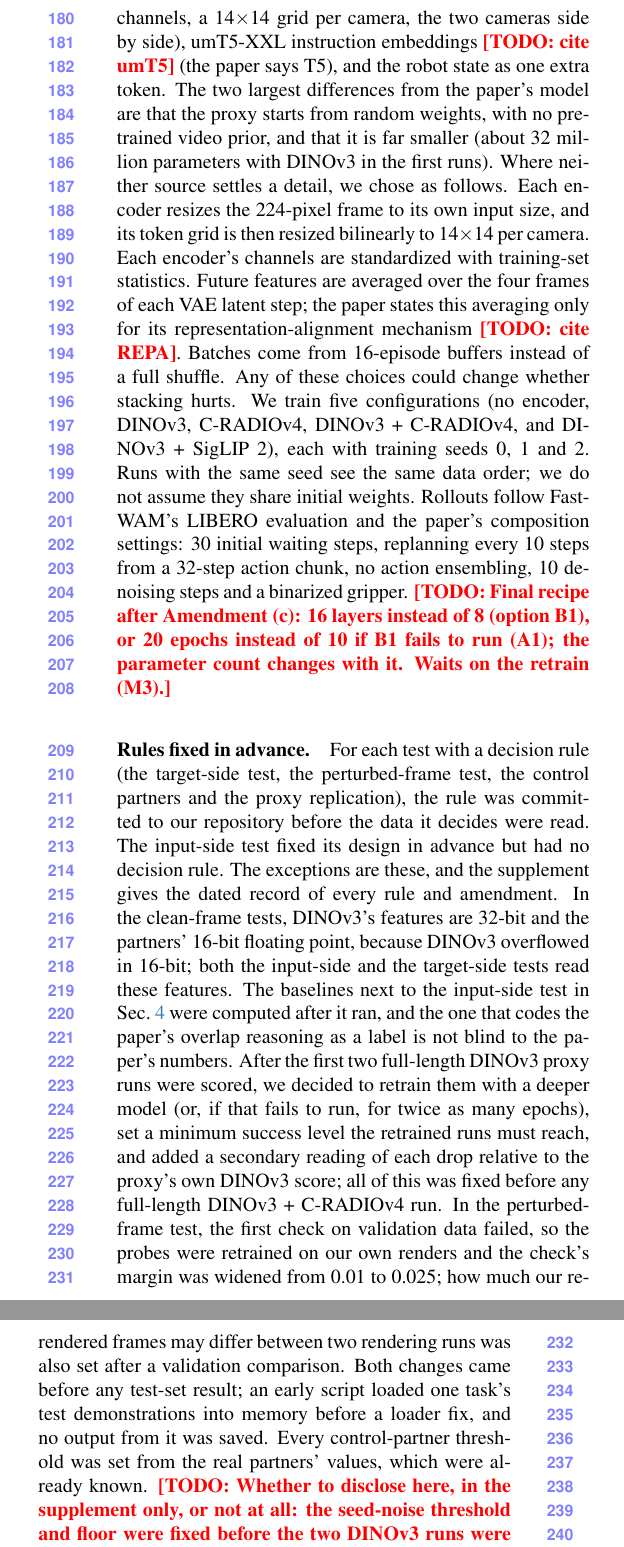
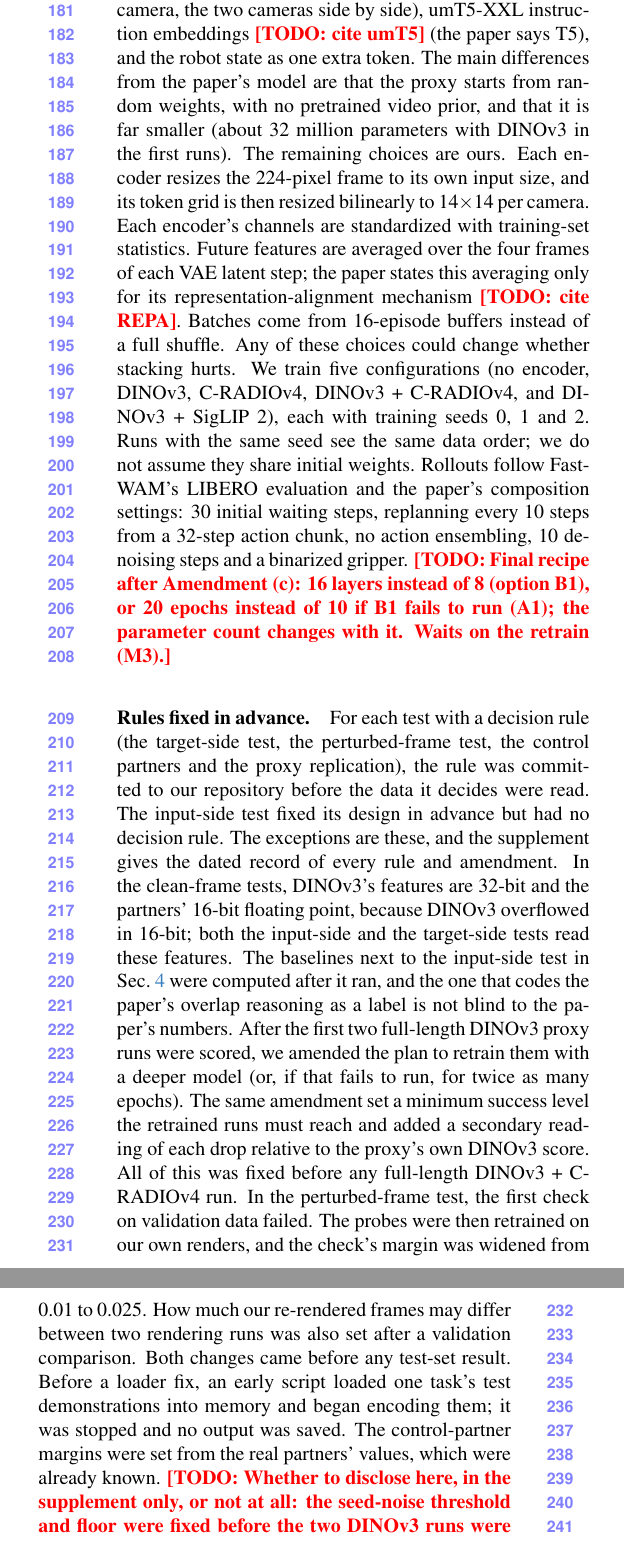
Before and after one commit to michaelnkr808/research26-27, a LaTeX paper (world-model-stacking-encoders/writing/paper/main.tex, which reads world-model-stacking-encoders/writing/paper/sec/3_setup.tex): two parts of the columns of page 3 of 6, joined at a grey line, cut so that both start at the same text. Compiled offline with pdfLaTeX.

Commit message:
world-model-stacking-encoders: setup section, round-2 wording points from the PR #20 review
'amended the plan' instead of 'decided'; stove load says encoding began and was
stopped; 'the remaining choices are ours'; clean episodes 'for context only';
'margins' not 'every threshold'; 'main differences'; no-code sentence dated;
'exact checkpoints'; two long sentences split. No new claims.

Co-Authored-By: Claude Opus 5.5 <noreply@anthropic.com>
Claude-Session: https://claude.ai/code/session_01TCbKkzjQra1vjg54fZLzVx

```diff
--- a/world-model-stacking-encoders/writing/paper/sec/3_setup.tex
+++ b/world-model-stacking-encoders/writing/paper/sec/3_setup.tex
@@ -94,8 +94,8 @@
 The model is trained by joint flow matching on future VAE latents, future encoder features and actions, with each encoder's feature loss weighted 1.0.
 The optimizer and schedule are also the paper's: AdamW, learning rate $10^{-4}$ with 5\% warm-up and cosine decay to $10^{-6}$, weight decay 0.01, gradient clipping at 1.0, batch 128, 10 epochs, bfloat16.
 From Fast-WAM, where the paper does not say, the proxy takes the Wan~2.2 VAE that Fast-WAM uses (48 channels, a 14$\times$14 grid per camera, the two cameras side by side), umT5-XXL instruction embeddings~\TODO{cite umT5} (the paper says T5), and the robot state as one extra token.
-The two largest differences from the paper's model are that the proxy starts from random weights, with no pretrained video prior, and that it is far smaller (about 32 million parameters with DINOv3 in the first runs).
-Where neither source settles a detail, we chose as follows.
+The main differences from the paper's model are that the proxy starts from random weights, with no pretrained video prior, and that it is far smaller (about 32 million parameters with DINOv3 in the first runs).
+The remaining choices are ours.
 Each encoder resizes the 224-pixel frame to its own input size, and its token grid is then resized bilinearly to 14$\times$14 per camera.
 Each encoder's channels are standardized with training-set statistics.
 Future features are averaged over the four frames of each VAE latent step; the paper states this averaging only for its representation-alignment mechanism~\TODO{cite REPA}.
@@ -131,8 +131,13 @@
 The exceptions are these, and the supplement gives the dated record of every rule and amendment.
 In the clean-frame tests, DINOv3's features are 32-bit and the partners' 16-bit floating point, because DINOv3 overflowed in 16-bit; both the input-side and the target-side tests read these features.
 The baselines next to the input-side test in Sec.~\ref{sec:clean} were computed after it ran, and the one that codes the paper's overlap reasoning as a label is not blind to the paper's numbers.
-After the first two full-length DINOv3 proxy runs were scored, we decided to retrain them with a deeper model (or, if that fails to run, for twice as many epochs), set a minimum success level the retrained runs must reach, and added a secondary reading of each drop relative to the proxy's own DINOv3 score; all of this was fixed before any full-length DINOv3 + C-RADIOv4 run.
-In the perturbed-frame test, the first check on validation data failed, so the probes were retrained on our own renders and the check's margin was widened from 0.01 to 0.025; how much our re-rendered frames may differ between two rendering runs was also set after a validation comparison.
-Both changes came before any test-set result; an early script loaded one task's test demonstrations into memory before a loader fix, and no output from it was saved.
-Every control-partner threshold was set from the real partners' values, which were already known.
+After the first two full-length DINOv3 proxy runs were scored, we amended the plan to retrain them with a deeper model (or, if that fails to run, for twice as many epochs).
+The same amendment set a minimum success level the retrained runs must reach and added a secondary reading of each drop relative to the proxy's own DINOv3 score.
+All of this was fixed before any full-length DINOv3 + C-RADIOv4 run.
+In the perturbed-frame test, the first check on validation data failed.
+The probes were then retrained on our own renders, and the check's margin was widened from 0.01 to 0.025.
+How much our re-rendered frames may differ between two rendering runs was also set after a validation comparison.
+Both changes came before any test-set result.
+Before a loader fix, an early script loaded one task's test demonstrations into memory and began encoding them; it was stopped and no output was saved.
+The control-partner margins were set from the real partners' values, which were already known.
 \TODO{Whether to disclose here, in the supplement only, or not at all: the seed-noise threshold and floor were fixed before the two DINOv3 runs were compared, but the approval was not recorded in words (user's call).}
```
Also changed, not shown: world-model-stacking-encoders/writing/paper/sec/3_setup.tex (6 more changed lines).
